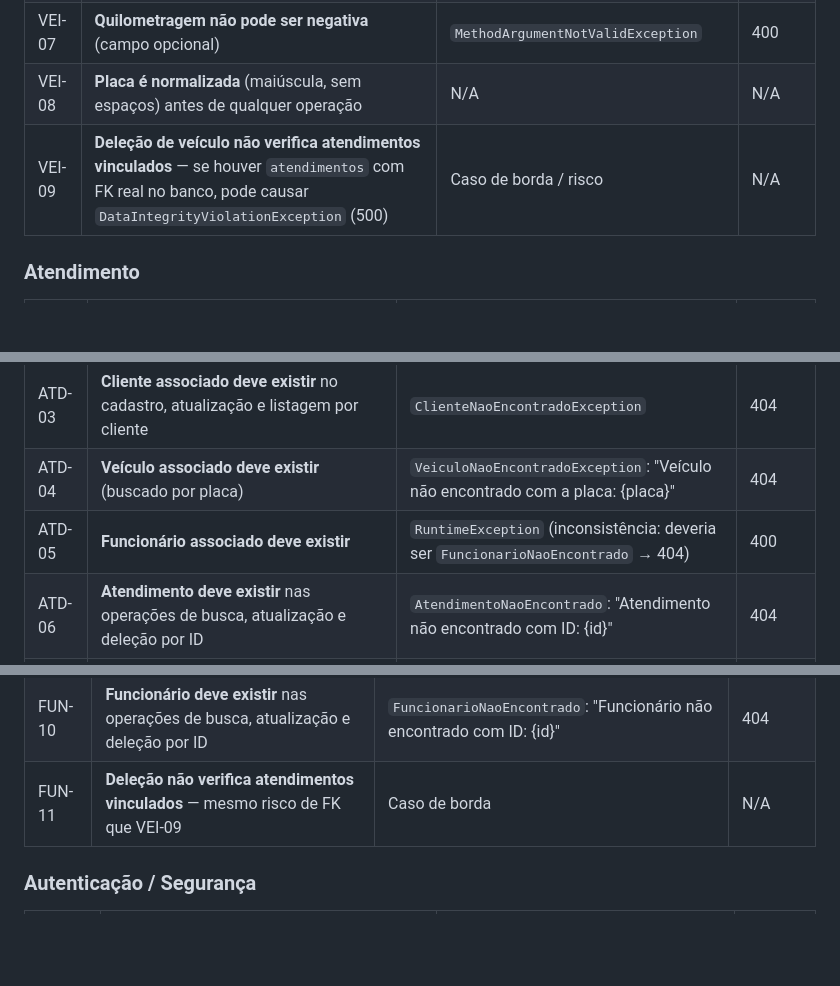
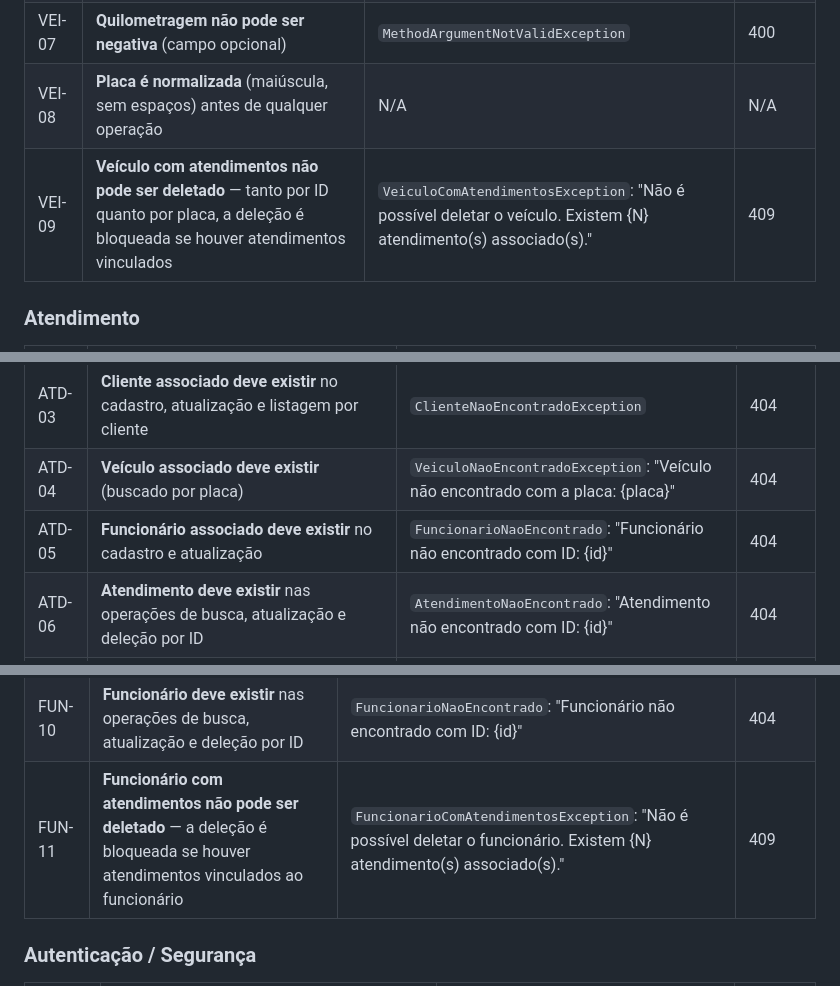
Before and after one commit to rodrigosantoscosta/projeto_tecback, a Markdown page: README.md, 3 parts joined by grey strips. Drawn GitHub-style; blank space fills up the shorter version.

```diff
--- a/README.md
+++ b/README.md
@@ -389,7 +448,7 @@ O serviço `postgres-e2e` é criado e destruído automaticamente junto com os te
 | VEI-06 | **Ano entre 1900 e 2100** | `MethodArgumentNotValidException` | 400 |
 | VEI-07 | **Quilometragem não pode ser negativa** (campo opcional) | `MethodArgumentNotValidException` | 400 |
 | VEI-08 | **Placa é normalizada** (maiúscula, sem espaços) antes de qualquer operação | N/A | N/A |
-| VEI-09 | **Deleção de veículo não verifica atendimentos vinculados** — se houver `atendimentos` com FK real no banco, pode causar `DataIntegrityViolationException` (500) | Caso de borda / risco | N/A |
+| VEI-09 | **Veículo com atendimentos não pode ser deletado** — tanto por ID quanto por placa, a deleção é bloqueada se houver atendimentos vinculados | `VeiculoComAtendimentosException`: "Não é possível deletar o veículo. Existem {N} atendimento(s) associado(s)." | 409 |
 
 ### Atendimento
 
@@ -399,7 +458,7 @@ O serviço `postgres-e2e` é criado e destruído automaticamente junto com os te
 | ATD-02 | **Transições permitidas:** `AGUARDANDO → ANDAMENTO`, `AGUARDANDO → CANCELADO`, `ANDAMENTO → CONCLUIDO`, `ANDAMENTO → CANCELADO`. `CONCLUIDO` e `CANCELADO` são terminais | N/A | N/A |
 | ATD-03 | **Cliente associado deve existir** no cadastro, atualização e listagem por cliente | `ClienteNaoEncontradoException` | 404 |
 | ATD-04 | **Veículo associado deve existir** (buscado por placa) | `VeiculoNaoEncontradoException`: "Veículo não encontrado com a placa: {placa}" | 404 |
-| ATD-05 | **Funcionário associado deve existir** | `RuntimeException` (inconsistência: deveria ser `FuncionarioNaoEncontrado` → 404) | 400 |
+| ATD-05 | **Funcionário associado deve existir** no cadastro e atualização | `FuncionarioNaoEncontrado`: "Funcionário não encontrado com ID: {id}" | 404 |
 | ATD-06 | **Atendimento deve existir** nas operações de busca, atualização e deleção por ID | `AtendimentoNaoEncontrado`: "Atendimento não encontrado com ID: {id}" | 404 |
 | ATD-07 | **Status padrão é `AGUARDANDO`** se não informado no cadastro | N/A | N/A |
 | ATD-08 | **Data de entrada padrão é `LocalDateTime.now()`** se não informada | N/A | N/A |
@@ -420,7 +479,7 @@ O serviço `postgres-e2e` é criado e destruído automaticamente junto com os te
 | FUN-08 | **Usuário não pode ser alterado** na atualização (evitaria invalidação de tokens) | N/A | N/A |
 | FUN-09 | **Senha é opcional na atualização** — se não fornecida, a senha existente é mantida | N/A | N/A |
 | FUN-10 | **Funcionário deve existir** nas operações de busca, atualização e deleção por ID | `FuncionarioNaoEncontrado`: "Funcionário não encontrado com ID: {id}" | 404 |
-| FUN-11 | **Deleção não verifica atendimentos vinculados** — mesmo risco de FK que VEI-09 | Caso de borda | N/A |
+| FUN-11 | **Funcionário com atendimentos não pode ser deletado** — a deleção é bloqueada se houver atendimentos vinculados ao funcionário | `FuncionarioComAtendimentosException`: "Não é possível deletar o funcionário. Existem {N} atendimento(s) associado(s)." | 409 |
 
 ### Autenticação / Segurança
 
```
Also changed, not shown: other parts of README.md (+87 -28 lines).
